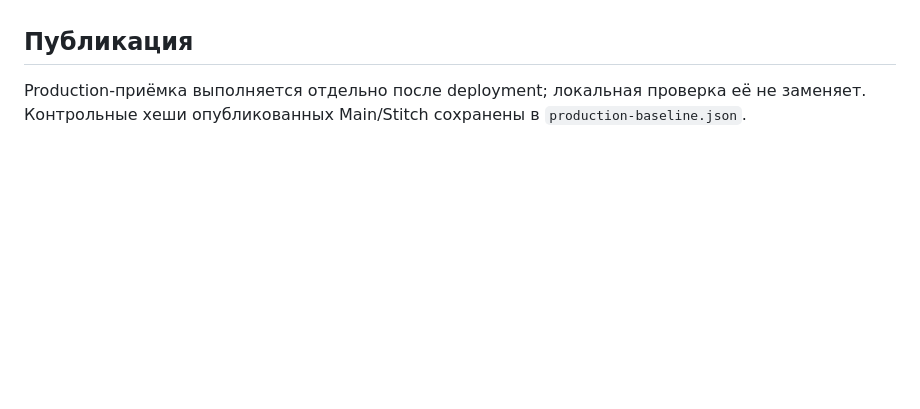
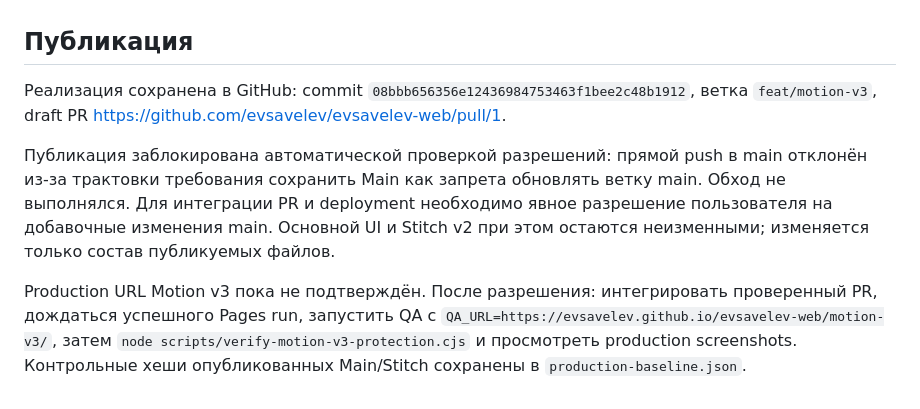
Before and after one commit to evsavelev/evsavelev-web, a Markdown page: verification/motion-v3/REVIEW.md, the part around the change. Rendered like a GitHub page; blank space fills up the shorter version.

Commit message:
docs: record Motion v3 review and publication approval blocker

```diff
--- a/verification/motion-v3/REVIEW.md
+++ b/verification/motion-v3/REVIEW.md
@@ -61,5 +61,17 @@ Motion v3 не объявляется автоматически лучшей.
 
 ## Публикация
 
-Production-приёмка выполняется отдельно после deployment; локальная проверка её не заменяет.
+Реализация сохранена в GitHub: commit `08bbb656356e12436984753463f1bee2c48b1912`,
+ветка `feat/motion-v3`, draft PR https://github.com/evsavelev/evsavelev-web/pull/1.
+
+Публикация заблокирована автоматической проверкой разрешений: прямой push в main
+отклонён из-за трактовки требования сохранить Main как запрета обновлять ветку main.
+Обход не выполнялся. Для интеграции PR и deployment необходимо явное разрешение
+пользователя на добавочные изменения main. Основной UI и Stitch v2 при этом остаются
+неизменными; изменяется только состав публикуемых файлов.
+
+Production URL Motion v3 пока не подтверждён. После разрешения: интегрировать проверенный
+PR, дождаться успешного Pages run, запустить QA с
+`QA_URL=https://evsavelev.github.io/evsavelev-web/motion-v3/`, затем
+`node scripts/verify-motion-v3-protection.cjs` и просмотреть production screenshots.
 Контрольные хеши опубликованных Main/Stitch сохранены в `production-baseline.json`.
```
